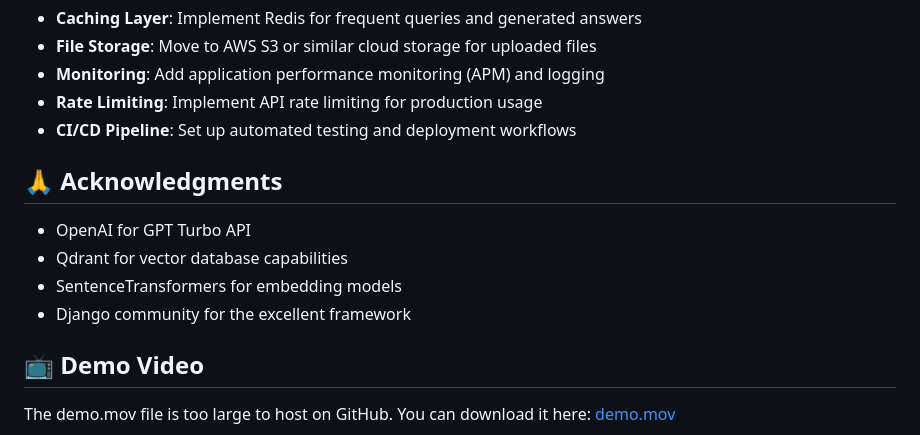
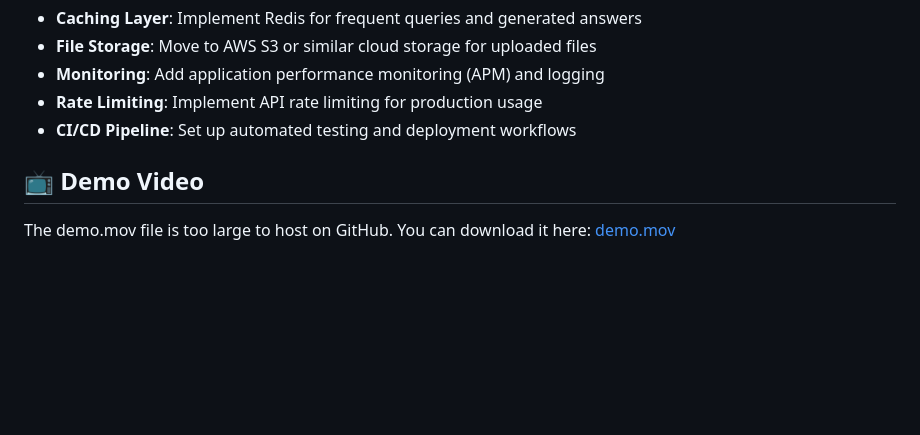
Before and after one commit to fadermou/RAG, a Markdown page: README.md, the part around the change. Drawn GitHub-style; blank space fills up the shorter version.

```diff
--- a/README.md
+++ b/README.md
@@ -170,13 +170,6 @@ project/
 - **CI/CD Pipeline**: Set up automated testing and deployment workflows
 
 
-## 🙏 Acknowledgments
-
-- OpenAI for GPT Turbo API
-- Qdrant for vector database capabilities
-- SentenceTransformers for embedding models
-- Django community for the excellent framework
-
 ## 📺 Demo Video
 The demo.mov file is too large to host on GitHub. You can download it here: [demo.mov](https://drive.google.com/drive/folders/1PJJwJxrH40OpxudnMW684nPwcu_YQxzC)
 
```
